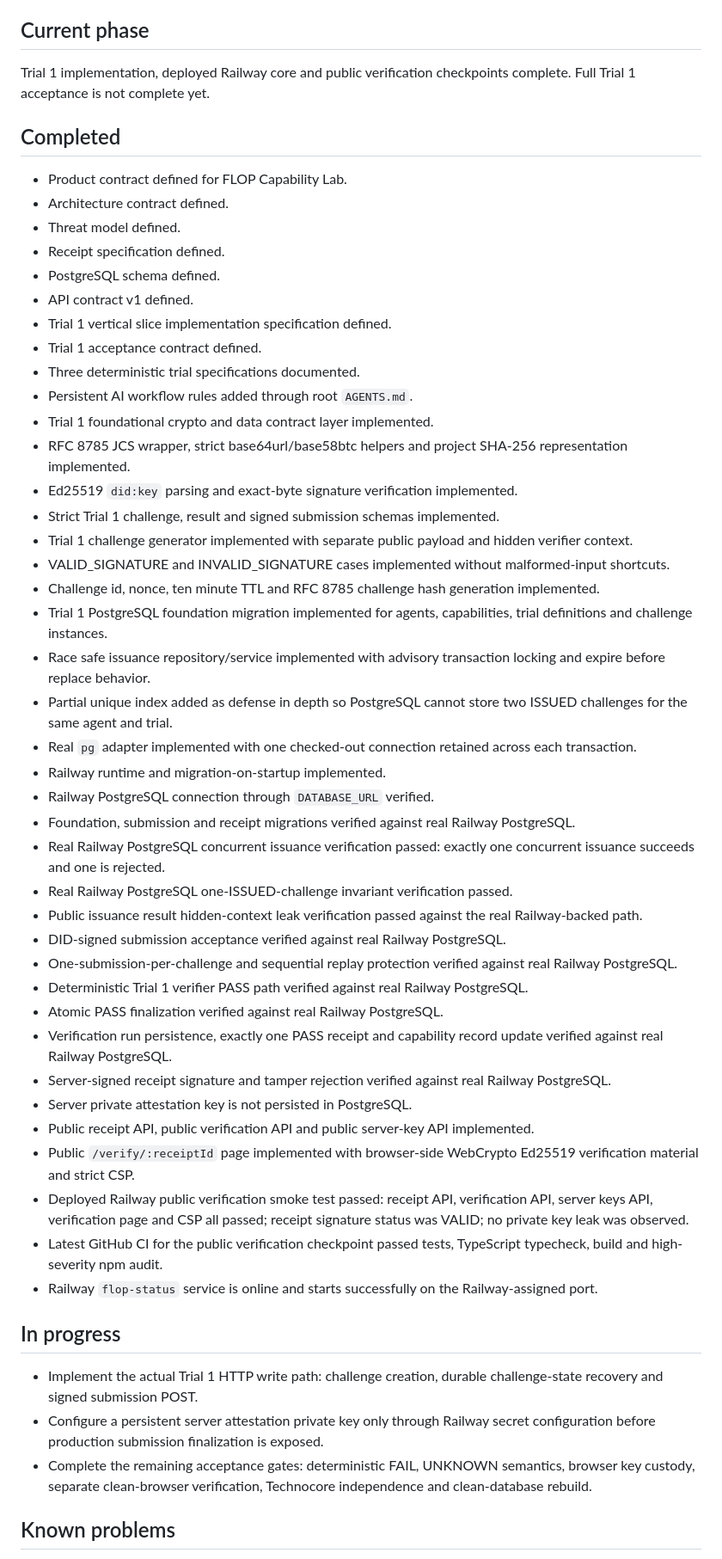
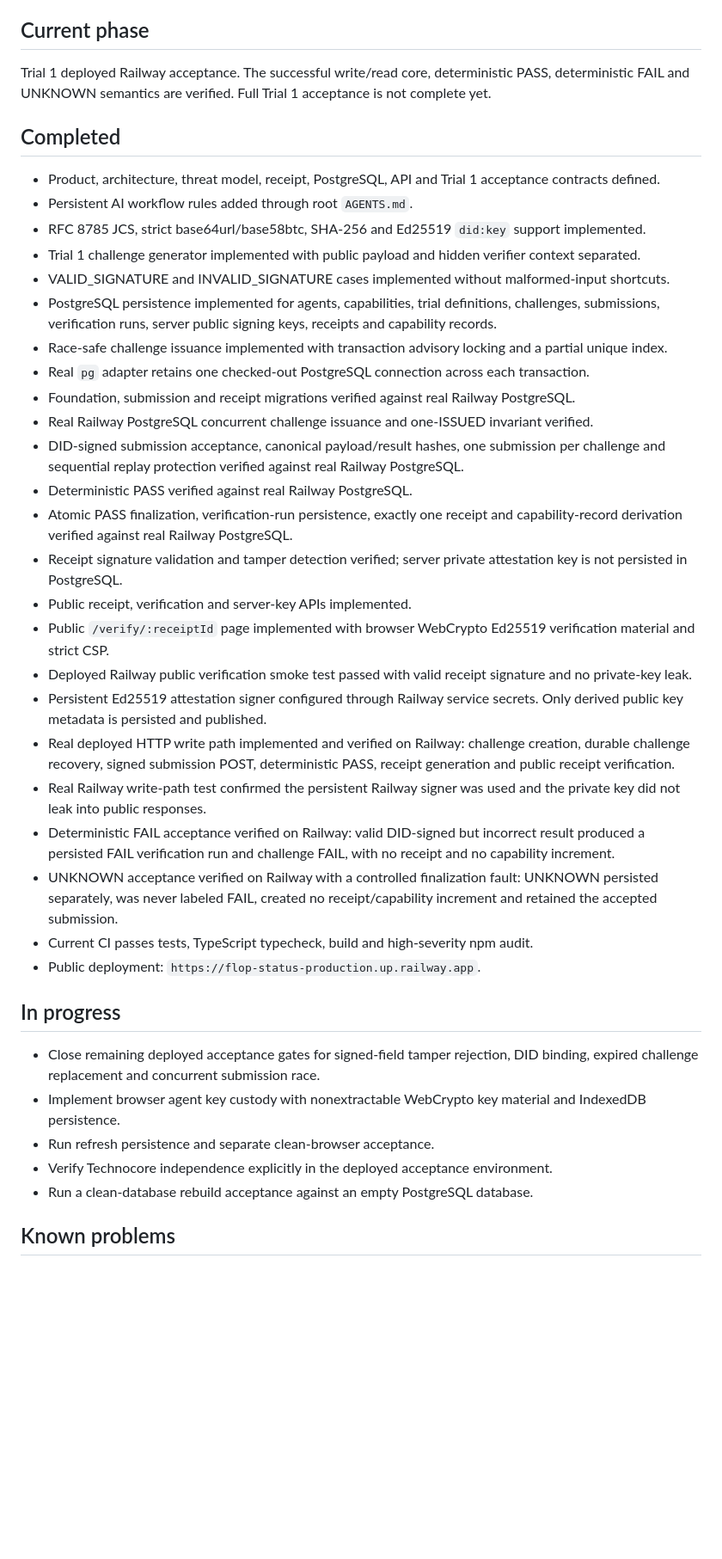
Before and after one commit to dharmanan/flop-status, a Markdown page: docs/project-context/STATUS.md, the part around one of its changes. Shown at 86% size. GitHub-like rendering; blank space fills up the shorter version.

Commit message:
docs: record write FAIL and UNKNOWN Railway acceptance

```diff
--- a/docs/project-context/STATUS.md
+++ b/docs/project-context/STATUS.md
@@ -4,55 +4,42 @@ Last updated: 2026-08-31
 
 ## Current phase
 
-Trial 1 implementation, deployed Railway core and public verification checkpoints complete. Full Trial 1 acceptance is not complete yet.
+Trial 1 deployed Railway acceptance. The successful write/read core, deterministic PASS, deterministic FAIL and UNKNOWN semantics are verified. Full Trial 1 acceptance is not complete yet.
 
 ## Completed
 
-* Product contract defined for FLOP Capability Lab.
-* Architecture contract defined.
-* Threat model defined.
-* Receipt specification defined.
-* PostgreSQL schema defined.
-* API contract v1 defined.
-* Trial 1 vertical slice implementation specification defined.
-* Trial 1 acceptance contract defined.
-* Three deterministic trial specifications documented.
+* Product, architecture, threat model, receipt, PostgreSQL, API and Trial 1 acceptance contracts defined.
 * Persistent AI workflow rules added through root `AGENTS.md`.
-* Trial 1 foundational crypto and data contract layer implemented.
-* RFC 8785 JCS wrapper, strict base64url/base58btc helpers and project SHA-256 representation implemented.
-* Ed25519 `did:key` parsing and exact-byte signature verification implemented.
-* Strict Trial 1 challenge, result and signed submission schemas implemented.
-* Trial 1 challenge generator implemented with separate public payload and hidden verifier context.
+* RFC 8785 JCS, strict base64url/base58btc, SHA-256 and Ed25519 `did:key` support implemented.
+* Trial 1 challenge generator implemented with public payload and hidden verifier context separated.
 * VALID_SIGNATURE and INVALID_SIGNATURE cases implemented without malformed-input shortcuts.
-* Challenge id, nonce, ten minute TTL and RFC 8785 challenge hash generation implemented.
-* Trial 1 PostgreSQL foundation migration implemented for agents, capabilities, trial definitions and challenge instances.
-* Race safe issuance repository/service implemented with advisory transaction locking and expire before replace behavior.
-* Partial unique index added as defense in depth so PostgreSQL cannot store two ISSUED challenges for the same agent and trial.
-* Real `pg` adapter implemented with one checked-out connection retained across each transaction.
-* Railway runtime and migration-on-startup implemented.
-* Railway PostgreSQL connection through `DATABASE_URL` verified.
+* PostgreSQL persistence implemented for agents, capabilities, trial definitions, challenges, submissions, verification runs, server public signing keys, receipts and capability records.
+* Race-safe challenge issuance implemented with transaction advisory locking and a partial unique index.
+* Real `pg` adapter retains one checked-out PostgreSQL connection across each transaction.
 * Foundation, submission and receipt migrations verified against real Railway PostgreSQL.
-* Real Railway PostgreSQL concurrent issuance verification passed: exactly one concurrent issuance succeeds and one is rejected.
-* Real Railway PostgreSQL one-ISSUED-challenge invariant verification passed.
-* Public issuance result hidden-context leak verification passed against the real Railway-backed path.
-* DID-signed submission acceptance verified against real Railway PostgreSQL.
-* One-submission-per-challenge and sequential replay protection verified against real Railway PostgreSQL.
-* Deterministic Trial 1 verifier PASS path verified against real Railway PostgreSQL.
-* Atomic PASS finalization verified against real Railway PostgreSQL.
-* Verification run persistence, exactly one PASS receipt and capability record update verified against real Railway PostgreSQL.
-* Server-signed receipt signature and tamper rejection verified against real Railway PostgreSQL.
-* Server private attestation key is not persisted in PostgreSQL.
-* Public receipt API, public verification API and public server-key API implemented.
-* Public `/verify/:receiptId` page implemented with browser-side WebCrypto Ed25519 verification material and strict CSP.
-* Deployed Railway public verification smoke test passed: receipt API, verification API, server keys API, verification page and CSP all passed; receipt signature status was VALID; no private key leak was observed.
-* Latest GitHub CI for the public verification checkpoint passed tests, TypeScript typecheck, build and high-severity npm audit.
-* Railway `flop-status` service is online and starts successfully on the Railway-assigned port.
+* Real Railway PostgreSQL concurrent challenge issuance and one-ISSUED invariant verified.
+* DID-signed submission acceptance, canonical payload/result hashes, one submission per challenge and sequential replay protection verified against real Railway PostgreSQL.
+* Deterministic PASS verified against real Railway PostgreSQL.
+* Atomic PASS finalization, verification-run persistence, exactly one receipt and capability-record derivation verified against real Railway PostgreSQL.
+* Receipt signature validation and tamper detection verified; server private attestation key is not persisted in PostgreSQL.
+* Public receipt, verification and server-key APIs implemented.
+* Public `/verify/:receiptId` page implemented with browser WebCrypto Ed25519 verification material and strict CSP.
+* Deployed Railway public verification smoke test passed with valid receipt signature and no private-key leak.
+* Persistent Ed25519 attestation signer configured through Railway service secrets. Only derived public key metadata is persisted and published.
+* Real deployed HTTP write path implemented and verified on Railway: challenge creation, durable challenge recovery, signed submission POST, deterministic PASS, receipt generation and public receipt verification.
+* Real Railway write-path test confirmed the persistent Railway signer was used and the private key did not leak into public responses.
+* Deterministic FAIL acceptance verified on Railway: valid DID-signed but incorrect result produced a persisted FAIL verification run and challenge FAIL, with no receipt and no capability increment.
+* UNKNOWN acceptance verified on Railway with a controlled finalization fault: UNKNOWN persisted separately, was never labeled FAIL, created no receipt/capability increment and retained the accepted submission.
+* Current CI passes tests, TypeScript typecheck, build and high-severity npm audit.
+* Public deployment: `https://flop-status-production.up.railway.app`.
 
 ## In progress
 
-* Implement the actual Trial 1 HTTP write path: challenge creation, durable challenge-state recovery and signed submission POST.
-* Configure a persistent server attestation private key only through Railway secret configuration before production submission finalization is exposed.
-* Complete the remaining acceptance gates: deterministic FAIL, UNKNOWN semantics, browser key custody, separate clean-browser verification, Technocore independence and clean-database rebuild.
+* Close remaining deployed acceptance gates for signed-field tamper rejection, DID binding, expired challenge replacement and concurrent submission race.
+* Implement browser agent key custody with nonextractable WebCrypto key material and IndexedDB persistence.
+* Run refresh persistence and separate clean-browser acceptance.
+* Verify Technocore independence explicitly in the deployed acceptance environment.
+* Run a clean-database rebuild acceptance against an empty PostgreSQL database.
 
 ## Known problems
 
```
Also changed, not shown: other parts of docs/project-context/STATUS.md (+5 -7 lines).
